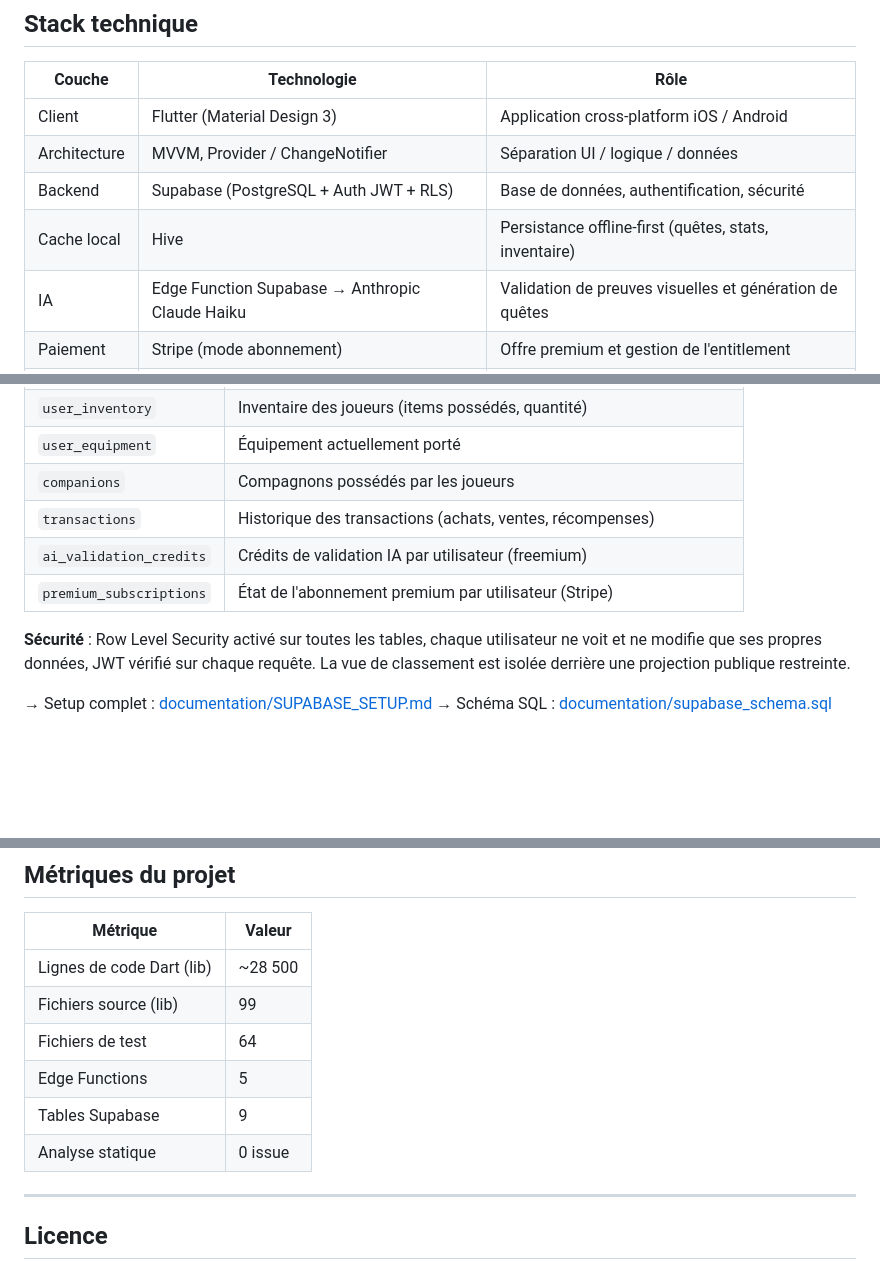
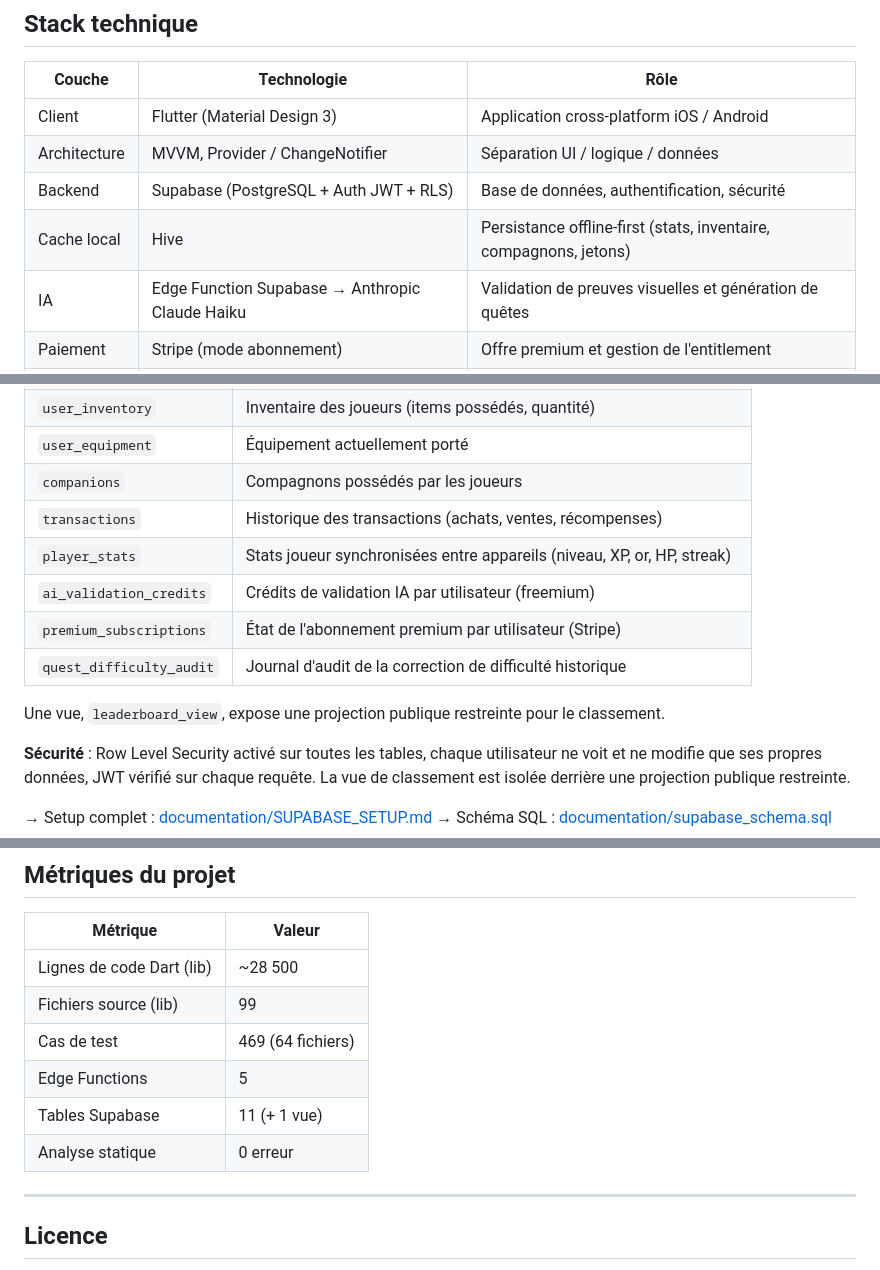
Before and after one commit to SamymaS/Sameva, a Markdown page: README.md, 3 parts joined by grey strips. GitHub-like rendering; blank space fills up the shorter version.

Commit message:
Revise README for cache, player stats, and metrics
Updated local cache description and added player stats to the README. Revised test case count and adjusted metrics.

```diff
--- a/README.md
+++ b/README.md
@@ -33,7 +33,7 @@ Tu veux juste essayer l'application sans rien installer ? Un APK prêt à l'empl
 | Client       | Flutter (Material Design 3)                     | Application cross-platform iOS / Android              |
 | Architecture | MVVM, Provider / ChangeNotifier                 | Séparation UI / logique / données                     |
 | Backend      | Supabase (PostgreSQL + Auth JWT + RLS)          | Base de données, authentification, sécurité           |
-| Cache local  | Hive                                            | Persistance offline-first (quêtes, stats, inventaire) |
+| Cache local  | Hive                                            | Persistance offline-first (stats, inventaire, compagnons, jetons) |
 | IA           | Edge Function Supabase → Anthropic Claude Haiku | Validation de preuves visuelles et génération de quêtes |
 | Paiement     | Stripe (mode abonnement)                        | Offre premium et gestion de l'entitlement             |
 | CI/CD        | GitHub Actions                                  | Analyse statique, tests, couverture                   |
@@ -128,8 +128,12 @@ L'architecture suit un découpage en 4 couches avec une règle de dépendance st
 | `user_equipment`       | Équipement actuellement porté                                             |
 | `companions`           | Compagnons possédés par les joueurs                                       |
 | `transactions`         | Historique des transactions (achats, ventes, récompenses)                 |
+| `player_stats`         | Stats joueur synchronisées entre appareils (niveau, XP, or, HP, streak)   |
 | `ai_validation_credits`| Crédits de validation IA par utilisateur (freemium)                       |
 | `premium_subscriptions`| État de l'abonnement premium par utilisateur (Stripe)                     |
+| `quest_difficulty_audit`| Journal d'audit de la correction de difficulté historique                |
+
+Une vue, `leaderboard_view`, expose une projection publique restreinte pour le classement.
 
 **Sécurité** : Row Level Security activé sur toutes les tables, chaque utilisateur ne voit et ne modifie que ses propres données, JWT vérifié sur chaque requête. La vue de classement est isolée derrière une projection publique restreinte.
 
@@ -227,10 +230,10 @@ flutter build web                  # Build Web
 | --------------------------- | -------- |
 | Lignes de code Dart (lib)   | ~28 500  |
 | Fichiers source (lib)       | 99       |
-| Fichiers de test            | 64       |
+| Cas de test                 | 469 (64 fichiers) |
 | Edge Functions              | 5        |
-| Tables Supabase             | 9        |
-| Analyse statique            | 0 issue  |
+| Tables Supabase             | 11 (+ 1 vue) |
+| Analyse statique            | 0 erreur |
 
 ---
 
```
Also changed, not shown: other parts of README.md (+2 -3 lines).
